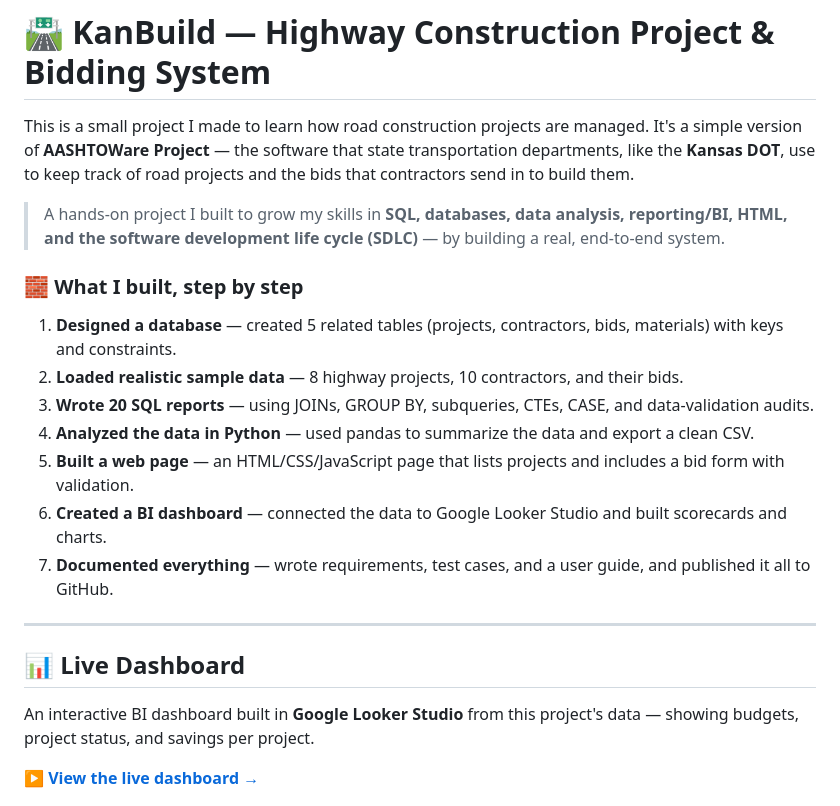
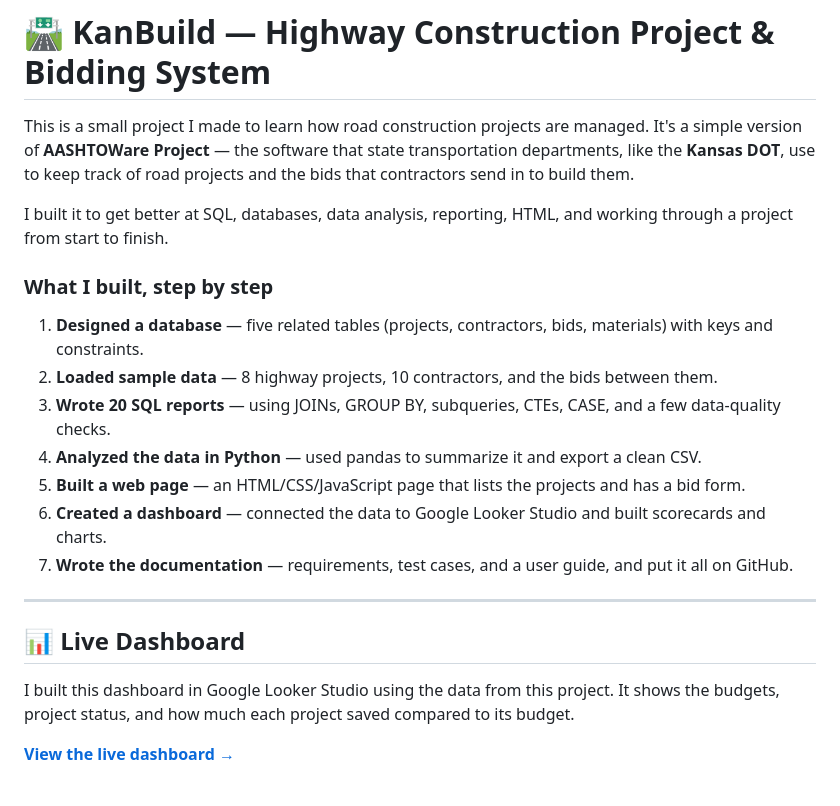
Before and after one commit to navik12/KanBuild, a Markdown page: README.md, the part around one of its changes. GitHub-like rendering.

```diff
--- a/README.md
+++ b/README.md
@@ -6,27 +6,27 @@ software that state transportation departments, like the **Kansas DOT**,
 use to keep track of road projects and the bids that contractors send in
 to build them.
 
-> A hands-on project I built to grow my skills in **SQL, databases,
-> data analysis, reporting/BI, HTML, and the software development
-> life cycle (SDLC)** — by building a real, end-to-end system.
+I built it to get better at SQL, databases, data analysis, reporting,
+HTML, and working through a project from start to finish.
 
-### 🧱 What I built, step by step
-1. **Designed a database** — created 5 related tables (projects, contractors, bids, materials) with keys and constraints.
-2. **Loaded realistic sample data** — 8 highway projects, 10 contractors, and their bids.
-3. **Wrote 20 SQL reports** — using JOINs, GROUP BY, subqueries, CTEs, CASE, and data-validation audits.
-4. **Analyzed the data in Python** — used pandas to summarize the data and export a clean CSV.
-5. **Built a web page** — an HTML/CSS/JavaScript page that lists projects and includes a bid form with validation.
-6. **Created a BI dashboard** — connected the data to Google Looker Studio and built scorecards and charts.
-7. **Documented everything** — wrote requirements, test cases, and a user guide, and published it all to GitHub.
+### What I built, step by step
+1. **Designed a database** — five related tables (projects, contractors, bids, materials) with keys and constraints.
+2. **Loaded sample data** — 8 highway projects, 10 contractors, and the bids between them.
+3. **Wrote 20 SQL reports** — using JOINs, GROUP BY, subqueries, CTEs, CASE, and a few data-quality checks.
+4. **Analyzed the data in Python** — used pandas to summarize it and export a clean CSV.
+5. **Built a web page** — an HTML/CSS/JavaScript page that lists the projects and has a bid form.
+6. **Created a dashboard** — connected the data to Google Looker Studio and built scorecards and charts.
+7. **Wrote the documentation** — requirements, test cases, and a user guide, and put it all on GitHub.
 
 ---
 
 ## 📊 Live Dashboard
 
-An interactive BI dashboard built in **Google Looker Studio** from this
-project's data — showing budgets, project status, and savings per project.
+I built this dashboard in Google Looker Studio using the data from this
+project. It shows the budgets, project status, and how much each project
+saved compared to its budget.
 
-**[▶ View the live dashboard →](https://datastudio.google.com/reporting/d2bb1150-ab37-44da-8e52-bd410689eb9a)**
+**[View the live dashboard →](https://datastudio.google.com/reporting/d2bb1150-ab37-44da-8e52-bd410689eb9a)**
 
 ![KanBuild — KDOT Project Dashboard](docs/report.png)
 
```
Also changed, not shown: other parts of README.md (+56 -83 lines).
